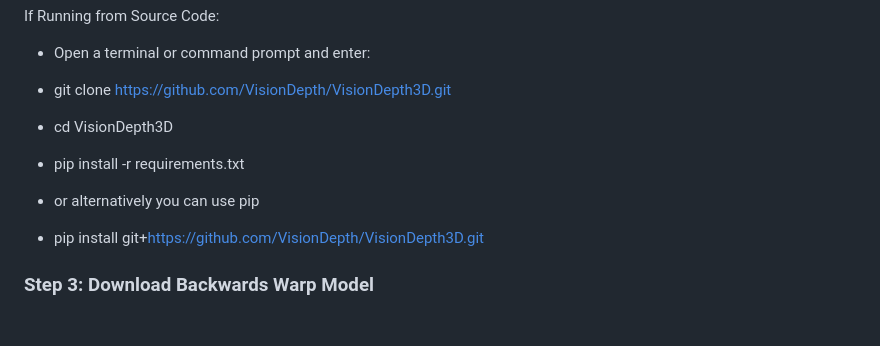
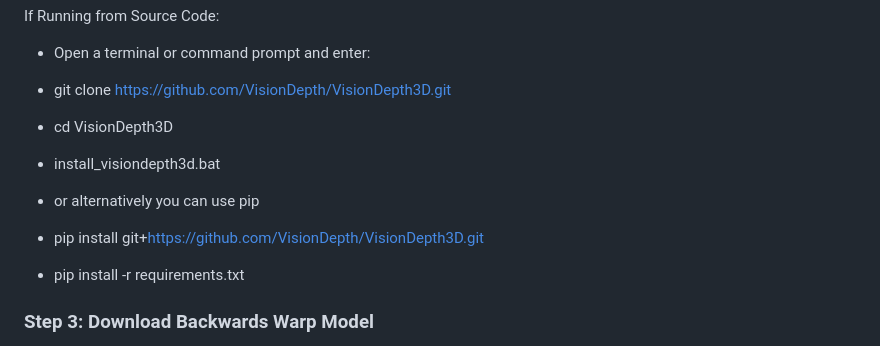
Before and after one commit to VisionDepth/VisionDepth3D, a Markdown page: README.md, the part around the change. Drawn GitHub-style; blank space fills up the shorter version.

```diff
--- a/README.md
+++ b/README.md
@@ -19,10 +19,11 @@ If Running from Source Code:
 
 - git clone https://github.com/VisionDepth/VisionDepth3D.git
 - cd VisionDepth3D
-- pip install -r requirements.txt
+- install_visiondepth3d.bat
 
 - or alternatively you can use pip
 - pip install git+https://github.com/VisionDepth/VisionDepth3D.git
+- pip install -r requirements.txt
 
 ### Step 3: Download Backwards Warp Model
 here you can download Backwards warp model and put it in ".\weights\" folder
```
